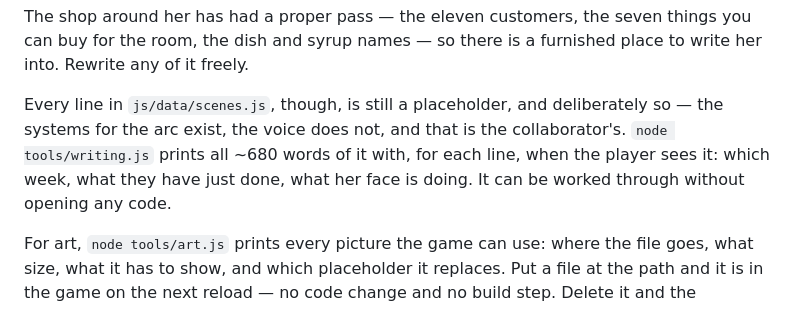
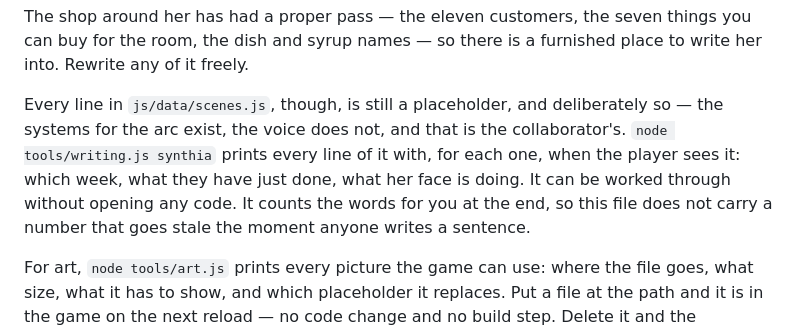
Before and after one commit to Deaththegrim/Mr.Wises-Pancake-Eatery, a Markdown page: README.md, the part around the change. Drawn GitHub-style.

Commit message:
Stop the docs carrying numbers that go stale
README cited '~680 words' of her prose; the real figures are ~453 for
scenes.js and ~719 for everything. Replaced with a pointer to the tool
that counts, so the number cannot drift again.

The spec's '261 unit tests / 77 checks' is a Phase-1 snapshot worth
keeping as a record, but it read as current state - now labelled as
the milestone figure, with the README named as the one place that
tracks the live counts.

```diff
--- a/README.md
+++ b/README.md
@@ -156,9 +156,11 @@ is a furnished place to write her into. Rewrite any of it freely.
 Every line in `js/data/scenes.js`, though, is still a placeholder, and
 deliberately so — the systems for the arc exist, the voice does not, and
 that is the collaborator's.
-`node tools/writing.js` prints all ~680 words of it with, for each line,
+`node tools/writing.js synthia` prints every line of it with, for each one,
 when the player sees it: which week, what they have just done, what her
-face is doing. It can be worked through without opening any code.
+face is doing. It can be worked through without opening any code. It counts
+the words for you at the end, so this file does not carry a number that
+goes stale the moment anyone writes a sentence.
 
 For art, `node tools/art.js` prints every picture the game can use: where
 the file goes, what size, what it has to show, and which placeholder it
```
Also changed, not shown: 1 other file.
